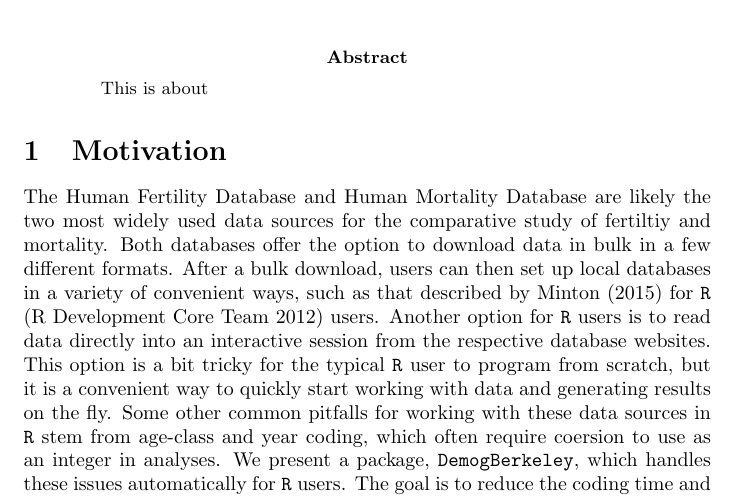
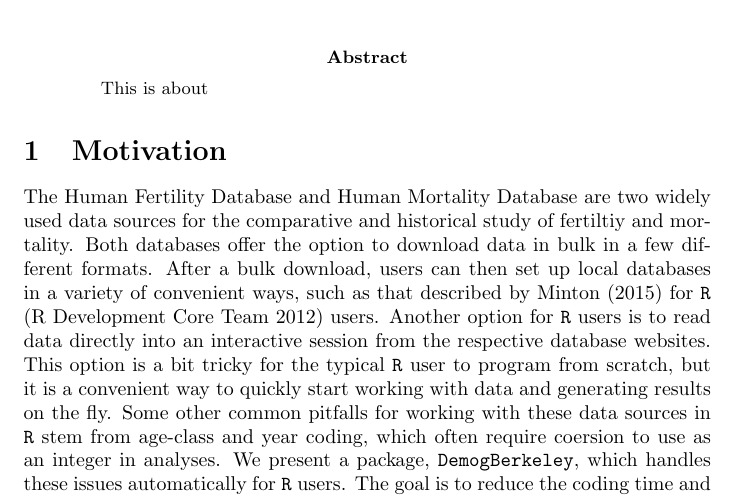
Before and after one commit to timriffe/TR1, a LaTeX paper (TR1/Riffe2015.tex): part of page 1 of 3, cut so that both start at the same text. Compiled offline with pdfLaTeX.

```diff
--- a/TR1/Riffe2015.tex
+++ b/TR1/Riffe2015.tex
@@ -19,9 +19,9 @@
 \end{abstract}
 
 \section{Motivation}
-The \citet{HFD} and \citet{HMD} are likely the two most widely used data sources
-for the comparative study of fertiltiy and mortality. Both databases offer the
-option to download data in bulk in a few different formats. After a bulk
+The \citet{HFD} and \citet{HMD} are two widely used data sources
+for the comparative and historical study of fertiltiy and mortality. Both
+databases offer the option to download data in bulk in a few different formats. After a bulk
 download, users can then set up local databases in a variety of
 convenient ways, such as that described by \citet{minton2015} for \texttt{R}
 \citep{Rcitation} users. Another option for \texttt{R} users is to read data
```
Also changed, not shown: 1 other file.
